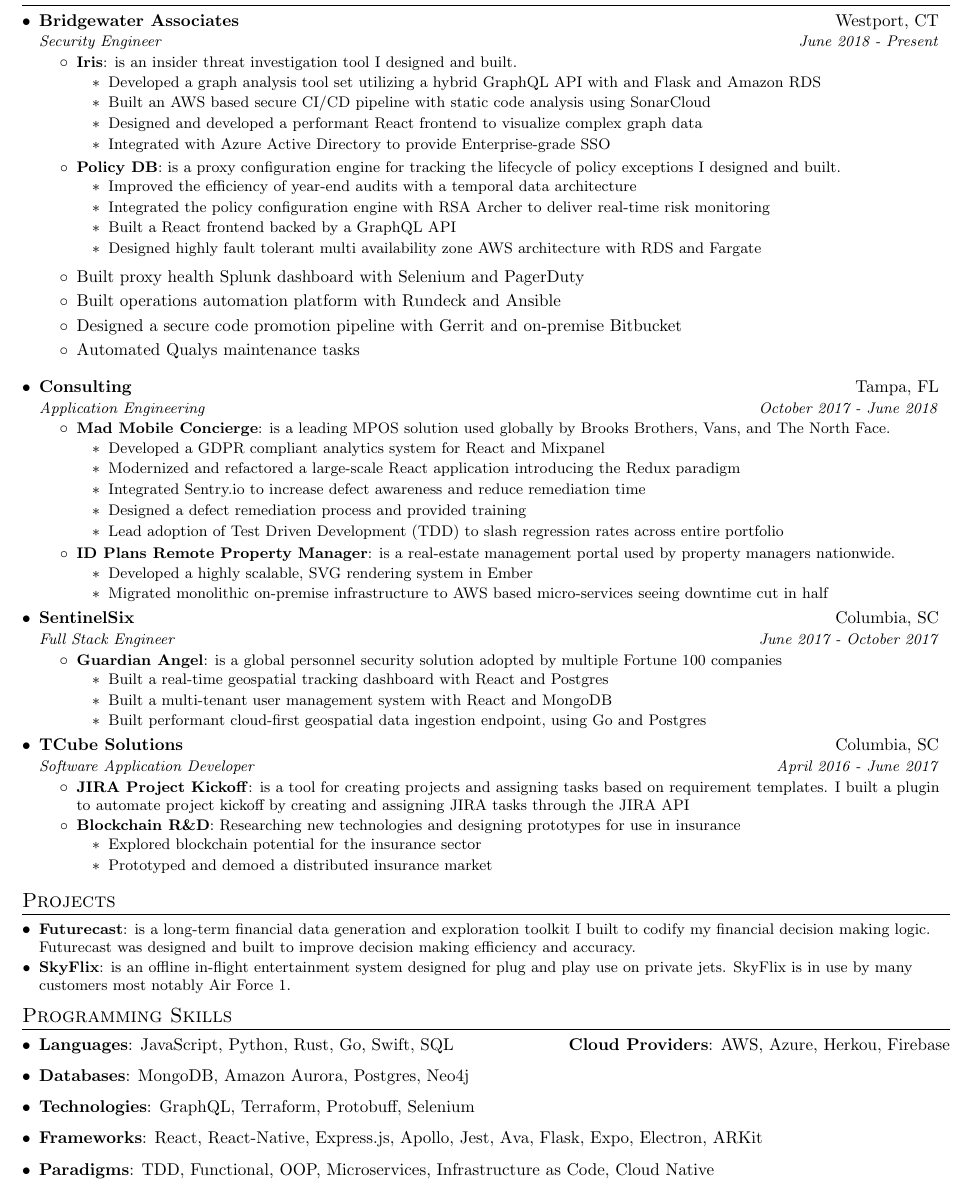
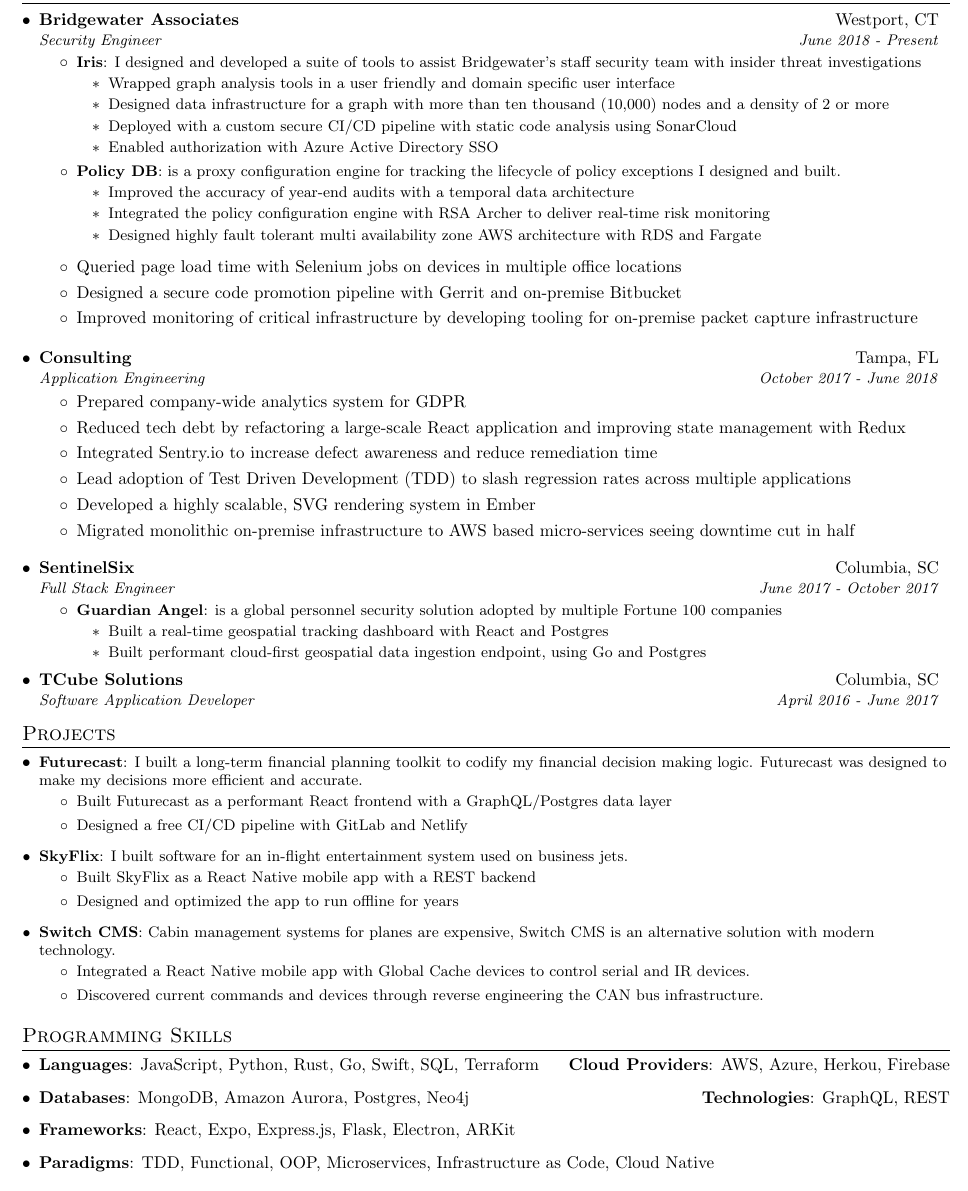
Before and after one commit to jsnns/resume, a LaTeX CV (jsnns_resume.tex): part of the page, cut so that both start at the same text. Compiled offline with pdfLaTeX.

Commit message:
resume update

```diff
--- a/jsnns_resume.tex
+++ b/jsnns_resume.tex
@@ -89,49 +89,39 @@
 
     \resumeSubheading
       {Bridgewater Associates}{Westport, CT}
-      {Security Engineer}{June 2018 - Present}
+		{Security Engineer}{June 2018 - Present}
         \resumeItemListStart
-            \resumeItem{Iris}{is an insider threat investigation tool I designed and built.}
+            \resumeItem{Iris}{I designed and developed a suite of tools to assist Bridgewater's staff security team with insider threat investigations}
 			    \begin{itemize}
-				    \item Developed a graph analysis tool set utilizing a hybrid GraphQL API with and Flask and Amazon RDS
-				   	\item Built an AWS based secure CI/CD pipeline with static code analysis using SonarCloud
-				    \item Designed and developed a performant React frontend to visualize complex graph data
-				    \item Integrated with Azure Active Directory to provide Enterprise-grade SSO
+				    \item Wrapped graph analysis tools in a user friendly and domain specific user interface
+				    \item Designed data infrastructure for a graph with more than ten thousand (10,000) nodes and a density of 2 or more
+				   	\item Deployed with a custom secure CI/CD pipeline with static code analysis using SonarCloud
+				    \item Enabled authorization with Azure Active Directory SSO
         	    \end{itemize}
             \resumeItem{Policy DB}{is a proxy configuration engine for tracking the lifecycle of policy exceptions I designed and built.}
                 \begin{itemize}
-          	        \item Improved the efficiency of year-end audits with a temporal data architecture
+          	        \item Improved the accuracy of year-end audits with a temporal data architecture
 	        		\item Integrated the policy configuration engine with RSA Archer to deliver real-time risk monitoring
-					\item Built a React frontend backed by a GraphQL API
 					\item Designed highly fault tolerant multi availability zone AWS architecture with RDS and Fargate
 				\end{itemize}
         \resumeItemListEnd
         \begin{itemize}
-			\item Built proxy health Splunk dashboard with Selenium and PagerDuty
-			\item Built operations automation platform with Rundeck and Ansible
+			\item Queried page load time with Selenium jobs on devices in multiple office locations
 			\item Designed a secure code promotion pipeline with Gerrit and on-premise Bitbucket
-			\item Automated Qualys maintenance tasks
+			\item Improved monitoring of critical infrastructure by developing tooling for on-premise packet capture infrastructure
        	\end{itemize}
 
 	\resumeSubheading
 		{Consulting}{Tampa, FL}
 		{Application Engineering}{October 2017 - June 2018}
-		\resumeItemListStart
-			\resumeItem{Mad Mobile Concierge}
-				{is a leading MPOS solution used globally by Brooks Brothers, Vans, and The North Face.}
 				\begin{itemize}
-					\item Developed a GDPR compliant analytics system for React and Mixpanel
-					\item Modernized and refactored a large-scale React application introducing the Redux paradigm
+					\item Prepared company-wide analytics system for GDPR
+					\item Reduced tech debt by refactoring a large-scale React application and improving state management with Redux
 					\item Integrated Sentry.io to increase defect awareness and reduce remediation time
-					\item Designed a defect remediation process and provided training
-					\item Lead adoption of Test Driven Development (TDD) to slash regression rates across entire portfolio
-				\end{itemize}
-			\resumeItem{ID Plans Remote Property Manager}{is a real-estate management portal used by property managers nationwide.}
-				\begin{itemize}
+					\item Lead adoption of Test Driven Development (TDD) to slash regression rates across multiple applications
 					\item Developed a highly scalable, SVG rendering system in Ember
 					\item Migrated monolithic on-premise infrastructure to AWS based micro-services seeing downtime cut in half
 				\end{itemize}
-		\resumeItemListEnd
 
 	\resumeSubheading
 		{SentinelSix}{Columbia, SC}
@@ -140,7 +130,6 @@
 			\resumeItem{Guardian Angel}{is a global personnel security solution adopted by multiple Fortune 100 companies}
 			\begin{itemize}
              \item Built a real-time geospatial tracking dashboard with React and Postgres
-             \item Built a multi-tenant user management system with React and MongoDB
              \item Built performant cloud-first geospatial data ingestion endpoint, using Go and Postgres
             \end{itemize}
 		\resumeItemListEnd
@@ -148,23 +137,29 @@
     \resumeSubheading
 		{TCube Solutions}{Columbia, SC}
 		{Software Application Developer}{April 2016 - June 2017}
-		\resumeItemListStart
-			\resumeItem{JIRA Project Kickoff}{is a tool for creating projects and assigning tasks based on requirement templates. I built a plugin to automate project kickoff by creating and assigning JIRA tasks through the JIRA API}
-    		\resumeItem{Blockchain R\&D}{Researching new technologies and designing prototypes for use in insurance}
-				\begin{itemize}
-                	\item Explored blockchain potential for the insurance sector
-                	\item Prototyped and demoed a distributed insurance market
-            	\end{itemize}
-		\resumeItemListEnd
-
 
 	\resumeSubHeadingListEnd
 
 %-----------PROJECTS-----------------
 \section{Projects}
     \resumeSubHeadingListStart
-        \resumeSubItem{Futurecast}{is a long-term financial data generation and exploration toolkit I built to codify my financial decision making logic. Futurecast was designed and built to improve decision making efficiency and accuracy.}
-        \resumeSubItem{SkyFlix}{is an offline in-flight entertainment system designed for plug and play use on private jets. SkyFlix is in use by many customers most notably Air Force 1.}
+        \resumeSubItem{Futurecast}{I built a long-term financial planning toolkit to codify my financial decision making logic. Futurecast was designed to make my decisions more efficient and accurate.}
+        \begin{itemize}
+			\item Built Futurecast as a performant React frontend with a GraphQL/Postgres data layer
+			\item Designed a free CI/CD pipeline with GitLab and Netlify
+        \end{itemize}
+
+        \resumeSubItem{SkyFlix}{I built software for an in-flight entertainment system used on business jets.}
+		\begin{itemize}
+			\item Built SkyFlix as a React Native mobile app with a REST backend
+			\item Designed and optimized the app to run offline for years
+        \end{itemize}
+
+        \resumeSubItem{Switch CMS}{Cabin management systems for planes are expensive, Switch CMS is an alternative solution with modern technology.}
+		\begin{itemize}
+			\item Integrated a React Native mobile app with Global Cache devices to control serial and IR devices.
+			\item Discovered current commands and devices through reverse engineering the CAN bus infrastructure.
+        \end{itemize}
     \resumeSubHeadingListEnd
 
 
@@ -172,18 +167,17 @@
  \section{Programming Skills}
   \resumeSubHeadingListStart
     \item{
-      \textbf{Languages}{: JavaScript, Python, Rust, Go, Swift, SQL}
+      \textbf{Languages}{: JavaScript, Python, Rust, Go, Swift, SQL, Terraform}
       \hfill
       \textbf{Cloud Providers}{: AWS, Azure, Herkou, Firebase}
     }
     \item {
-    	\textbf{Databases}{: MongoDB, Amazon Aurora, Postgres, Neo4j }
+      \textbf{Databases}{: MongoDB, Amazon Aurora, Postgres, Neo4j }
+      \hfill
+	  \textbf{Technologies}{: GraphQL, REST  }
 	}
     \item {
-    	\textbf{Technologies}{: GraphQL, Terraform, Protobuff, Selenium }
-	}
-    \item {
-		\textbf{Frameworks}{: React, React-Native, Express.js, Apollo, Jest, Ava, Flask, Expo, Electron, ARKit }
+		\textbf{Frameworks}{: React, Expo, Express.js, Flask, Electron, ARKit }
 	}
 	\item {
 	    \textbf{Paradigms}{: TDD, Functional, OOP, Microservices, Infrastructure as Code, Cloud Native }
```
Also changed, not shown: jsnns_resume.pdf, 2 other files.
